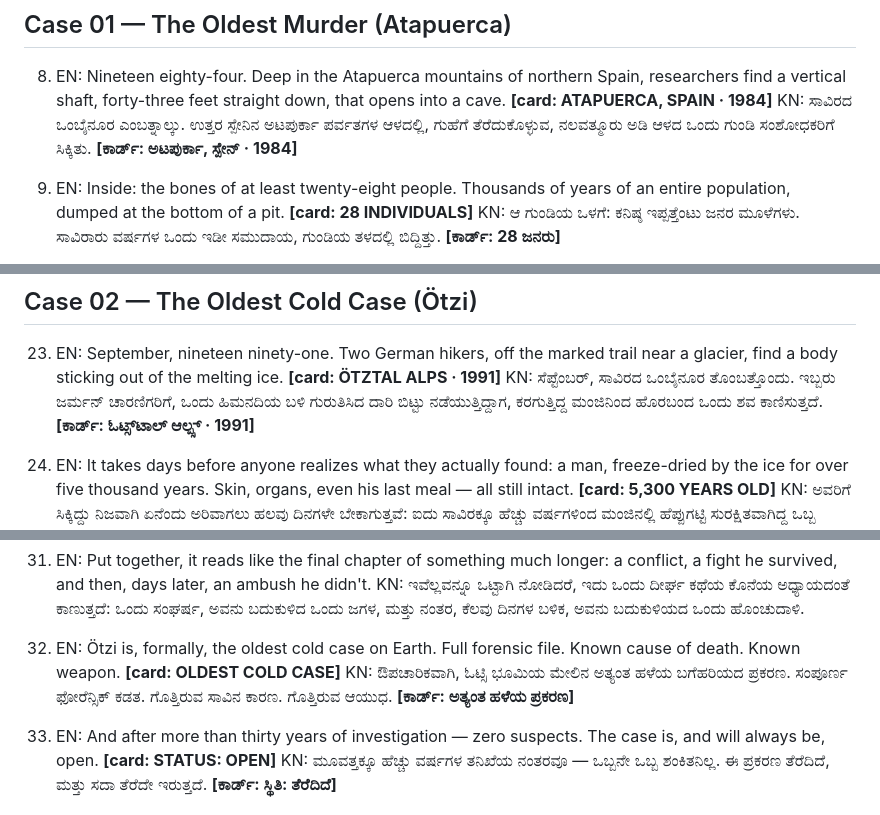
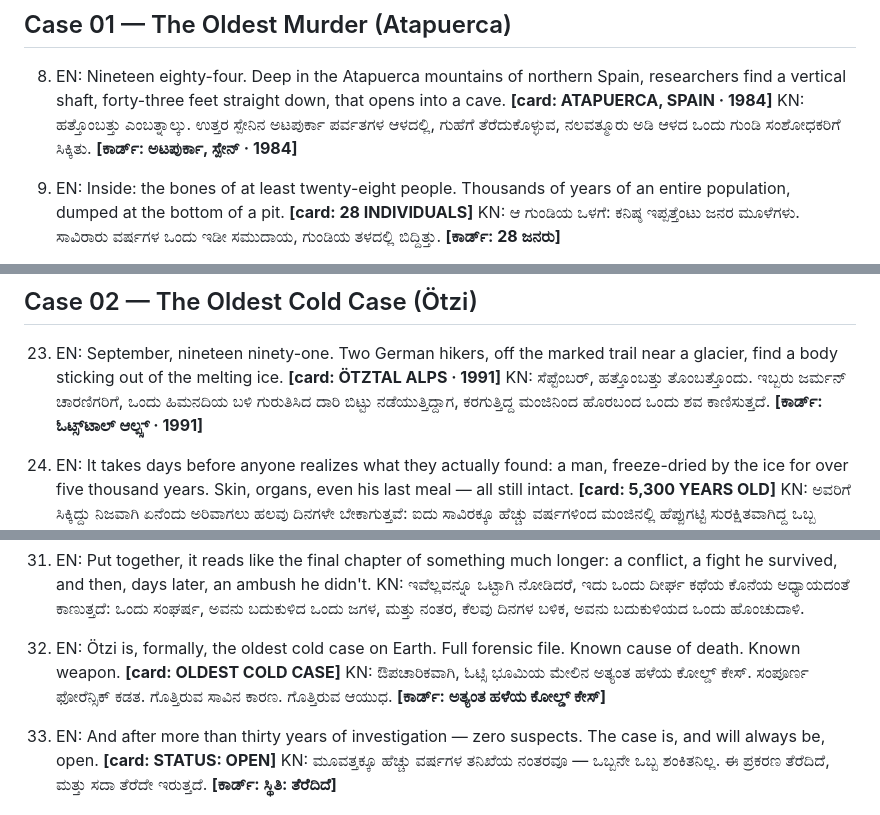
Before and after one commit to pradeep463/qp-assessment, a Markdown page: video/scripts/episode1-script-kannada.md, 3 parts joined by grey strips. Drawn GitHub-style.

```diff
--- a/video/scripts/episode1-script-kannada.md
+++ b/video/scripts/episode1-script-kannada.md
@@ -45,7 +64,7 @@ generate audio would catch things I can't.
 ## Case 01 — The Oldest Murder (Atapuerca)
 
 8. EN: Nineteen eighty-four. Deep in the Atapuerca mountains of northern Spain, researchers find a vertical shaft, forty-three feet straight down, that opens into a cave. **[card: ATAPUERCA, SPAIN · 1984]**
-   KN: ಸಾವಿರದ ಒಂಬೈನೂರ ಎಂಬತ್ನಾಲ್ಕು. ಉತ್ತರ ಸ್ಪೇನಿನ ಅಟಪುರ್ಕಾ ಪರ್ವತಗಳ ಆಳದಲ್ಲಿ, ಗುಹೆಗೆ ತೆರೆದುಕೊಳ್ಳುವ, ನಲವತ್ಮೂರು ಅಡಿ ಆಳದ ಒಂದು ಗುಂಡಿ ಸಂಶೋಧಕರಿಗೆ ಸಿಕ್ಕಿತು. **[ಕಾರ್ಡ್: ಅಟಪುರ್ಕಾ, ಸ್ಪೇನ್ · 1984]**
+   KN: ಹತ್ತೊಂಬತ್ತು ಎಂಬತ್ನಾಲ್ಕು. ಉತ್ತರ ಸ್ಪೇನಿನ ಅಟಪುರ್ಕಾ ಪರ್ವತಗಳ ಆಳದಲ್ಲಿ, ಗುಹೆಗೆ ತೆರೆದುಕೊಳ್ಳುವ, ನಲವತ್ಮೂರು ಅಡಿ ಆಳದ ಒಂದು ಗುಂಡಿ ಸಂಶೋಧಕರಿಗೆ ಸಿಕ್ಕಿತು. **[ಕಾರ್ಡ್: ಅಟಪುರ್ಕಾ, ಸ್ಪೇನ್ · 1984]**
 
 9. EN: Inside: the bones of at least twenty-eight people. Thousands of years of an entire population, dumped at the bottom of a pit. **[card: 28 INDIVIDUALS]**
    KN: ಆ ಗುಂಡಿಯ ಒಳಗೆ: ಕನಿಷ್ಠ ಇಪ್ಪತ್ತೆಂಟು ಜನರ ಮೂಳೆಗಳು. ಸಾವಿರಾರು ವರ್ಷಗಳ ಒಂದು ಇಡೀ ಸಮುದಾಯ, ಗುಂಡಿಯ ತಳದಲ್ಲಿ ಬಿದ್ದಿತ್ತು. **[ಕಾರ್ಡ್: 28 ಜನರು]**
@@ -94,7 +113,7 @@ generate audio would catch things I can't.
 ## Case 02 — The Oldest Cold Case (Ötzi)
 
 23. EN: September, nineteen ninety-one. Two German hikers, off the marked trail near a glacier, find a body sticking out of the melting ice. **[card: ÖTZTAL ALPS · 1991]**
-    KN: ಸೆಪ್ಟೆಂಬರ್, ಸಾವಿರದ ಒಂಬೈನೂರ ತೊಂಬತ್ತೊಂದು. ಇಬ್ಬರು ಜರ್ಮನ್ ಚಾರಣಿಗರಿಗೆ, ಒಂದು ಹಿಮನದಿಯ ಬಳಿ ಗುರುತಿಸಿದ ದಾರಿ ಬಿಟ್ಟು ನಡೆಯುತ್ತಿದ್ದಾಗ, ಕರಗುತ್ತಿದ್ದ ಮಂಜಿನಿಂದ ಹೊರಬಂದ ಒಂದು ಶವ ಕಾಣಿಸುತ್ತದೆ. **[ಕಾರ್ಡ್: ಓಟ್ಸ್‌ಟಾಲ್ ಆಲ್ಪ್ಸ್ · 1991]**
+    KN: ಸೆಪ್ಟೆಂಬರ್, ಹತ್ತೊಂಬತ್ತು ತೊಂಬತ್ತೊಂದು. ಇಬ್ಬರು ಜರ್ಮನ್ ಚಾರಣಿಗರಿಗೆ, ಒಂದು ಹಿಮನದಿಯ ಬಳಿ ಗುರುತಿಸಿದ ದಾರಿ ಬಿಟ್ಟು ನಡೆಯುತ್ತಿದ್ದಾಗ, ಕರಗುತ್ತಿದ್ದ ಮಂಜಿನಿಂದ ಹೊರಬಂದ ಒಂದು ಶವ ಕಾಣಿಸುತ್ತದೆ. **[ಕಾರ್ಡ್: ಓಟ್ಸ್‌ಟಾಲ್ ಆಲ್ಪ್ಸ್ · 1991]**
 
 24. EN: It takes days before anyone realizes what they actually found: a man, freeze-dried by the ice for over five thousand years. Skin, organs, even his last meal — all still intact. **[card: 5,300 YEARS OLD]**
     KN: ಅವರಿಗೆ ಸಿಕ್ಕಿದ್ದು ನಿಜವಾಗಿ ಏನೆಂದು ಅರಿವಾಗಲು ಹಲವು ದಿನಗಳೇ ಬೇಕಾಗುತ್ತವೆ: ಐದು ಸಾವಿರಕ್ಕೂ ಹೆಚ್ಚು ವರ್ಷಗಳಿಂದ ಮಂಜಿನಲ್ಲಿ ಹೆಪ್ಪುಗಟ್ಟಿ ಸುರಕ್ಷಿತವಾಗಿದ್ದ ಒಬ್ಬ ಮನುಷ್ಯ. ಚರ್ಮ, ಅಂಗಾಂಗಗಳು, ಅವನ ಕೊನೆಯ ಊಟ ಕೂಡ — ಎಲ್ಲವೂ ಹಾಗೆಯೇ ಇದ್ದವು. **[ಕಾರ್ಡ್: 5,300 ವರ್ಷ ಹಳೆಯದು]**
@@ -121,7 +140,7 @@ generate audio would catch things I can't.
     KN: ಇವೆಲ್ಲವನ್ನೂ ಒಟ್ಟಾಗಿ ನೋಡಿದರೆ, ಇದು ಒಂದು ದೀರ್ಘ ಕಥೆಯ ಕೊನೆಯ ಅಧ್ಯಾಯದಂತೆ ಕಾಣುತ್ತದೆ: ಒಂದು ಸಂಘರ್ಷ, ಅವನು ಬದುಕುಳಿದ ಒಂದು ಜಗಳ, ಮತ್ತು ನಂತರ, ಕೆಲವು ದಿನಗಳ ಬಳಿಕ, ಅವನು ಬದುಕುಳಿಯದ ಒಂದು ಹೊಂಚುದಾಳಿ.
 
 32. EN: Ötzi is, formally, the oldest cold case on Earth. Full forensic file. Known cause of death. Known weapon. **[card: OLDEST COLD CASE]**
-    KN: ಔಪಚಾರಿಕವಾಗಿ, ಓಟ್ಸಿ ಭೂಮಿಯ ಮೇಲಿನ ಅತ್ಯಂತ ಹಳೆಯ ಬಗೆಹರಿಯದ ಪ್ರಕರಣ. ಸಂಪೂರ್ಣ ಫೋರೆನ್ಸಿಕ್ ಕಡತ. ಗೊತ್ತಿರುವ ಸಾವಿನ ಕಾರಣ. ಗೊತ್ತಿರುವ ಆಯುಧ. **[ಕಾರ್ಡ್: ಅತ್ಯಂತ ಹಳೆಯ ಪ್ರಕರಣ]**
+    KN: ಔಪಚಾರಿಕವಾಗಿ, ಓಟ್ಸಿ ಭೂಮಿಯ ಮೇಲಿನ ಅತ್ಯಂತ ಹಳೆಯ ಕೋಲ್ಡ್ ಕೇಸ್. ಸಂಪೂರ್ಣ ಫೋರೆನ್ಸಿಕ್ ಕಡತ. ಗೊತ್ತಿರುವ ಸಾವಿನ ಕಾರಣ. ಗೊತ್ತಿರುವ ಆಯುಧ. **[ಕಾರ್ಡ್: ಅತ್ಯಂತ ಹಳೆಯ ಕೋಲ್ಡ್ ಕೇಸ್]**
 
 33. EN: And after more than thirty years of investigation — zero suspects. The case is, and will always be, open. **[card: STATUS: OPEN]**
     KN: ಮೂವತ್ತಕ್ಕೂ ಹೆಚ್ಚು ವರ್ಷಗಳ ತನಿಖೆಯ ನಂತರವೂ — ಒಬ್ಬನೇ ಒಬ್ಬ ಶಂಕಿತನಿಲ್ಲ. ಈ ಪ್ರಕರಣ ತೆರೆದಿದೆ, ಮತ್ತು ಸದಾ ತೆರೆದೇ ಇರುತ್ತದೆ. **[ಕಾರ್ಡ್: ಸ್ಥಿತಿ: ತೆರೆದಿದೆ]**
```
Also changed, not shown: other parts of video/scripts/episode1-script-kannada.md (+30 -11 lines).
